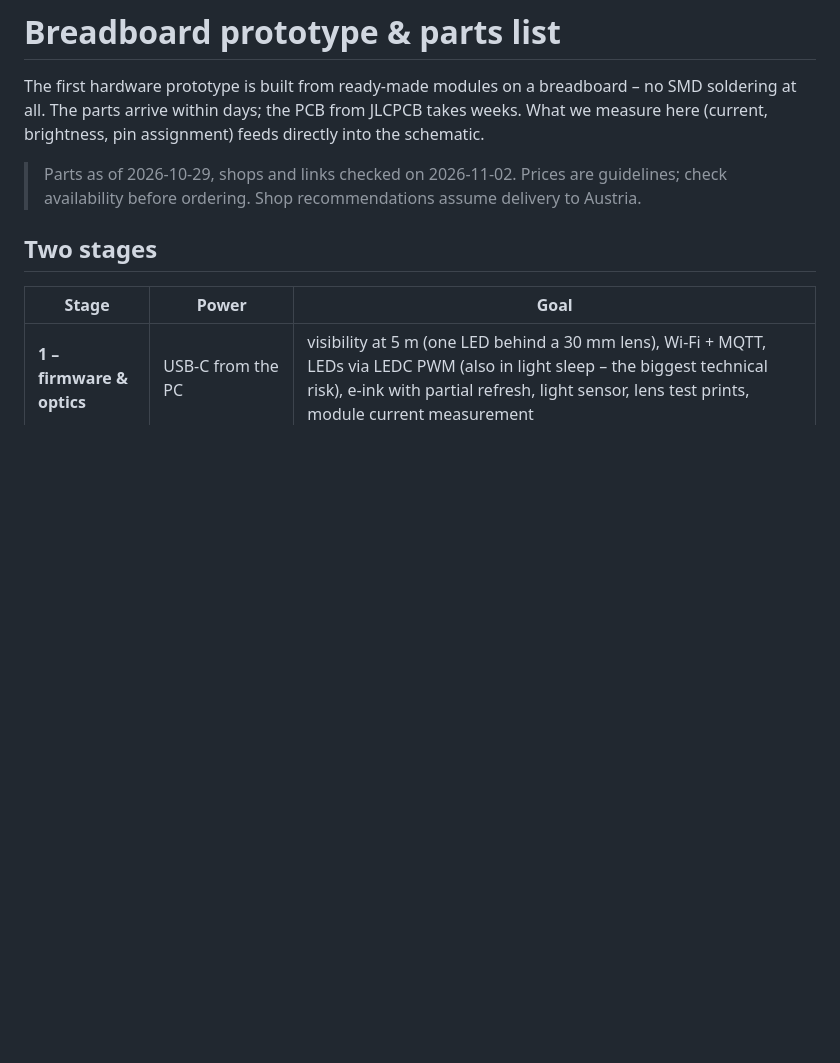
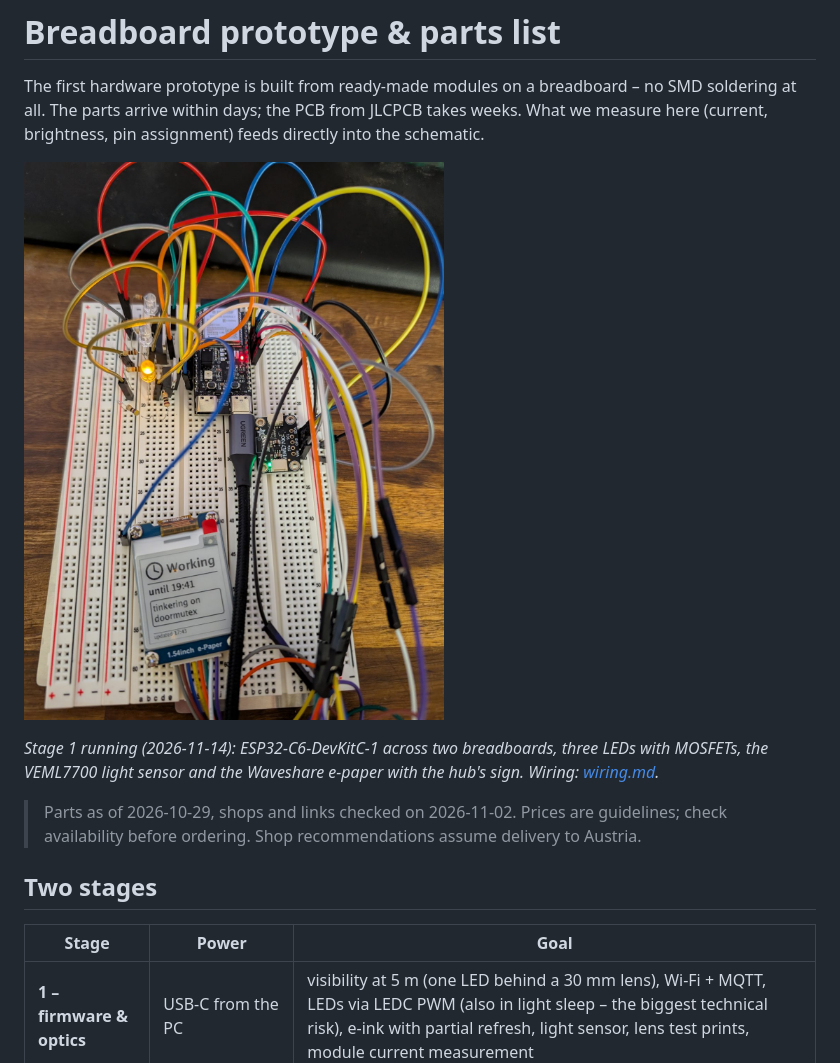
Before and after one commit to padalton/doormutex, a Markdown page: docs/breadboard.md, the part around the change. GitHub-like rendering; pictures changed too: docs/images/breadboard-v1.jpg (added); blank space fills up the shorter version.

```diff
--- a/docs/breadboard.md
+++ b/docs/breadboard.md
@@ -1,6 +1,10 @@
 # Breadboard prototype & parts list
 
 The first hardware prototype is built from ready-made modules on a breadboard – no SMD soldering at all. The parts arrive within days; the PCB from JLCPCB takes weeks. What we measure here (current, brightness, pin assignment) feeds directly into the schematic.
+
+<p><img src="images/breadboard-v1.jpg" alt="Breadboard prototype, stage 1: ESP32-C6 DevKit, three LEDs with MOSFETs, VEML7700 light sensor and the 1.54-inch e-paper showing Working until 19:41" width="420"></p>
+
+*Stage 1 running (2026-11-14): ESP32-C6-DevKitC-1 across two breadboards, three LEDs with MOSFETs, the VEML7700 light sensor and the Waveshare e-paper with the hub's sign. Wiring: [wiring.md](wiring.md).*
 
 > Parts as of 2026-10-29, shops and links checked on 2026-11-02. Prices are guidelines; check availability before ordering. Shop recommendations assume delivery to Austria.
 
```
Also changed, not shown: README.md (+4 -0 lines).
